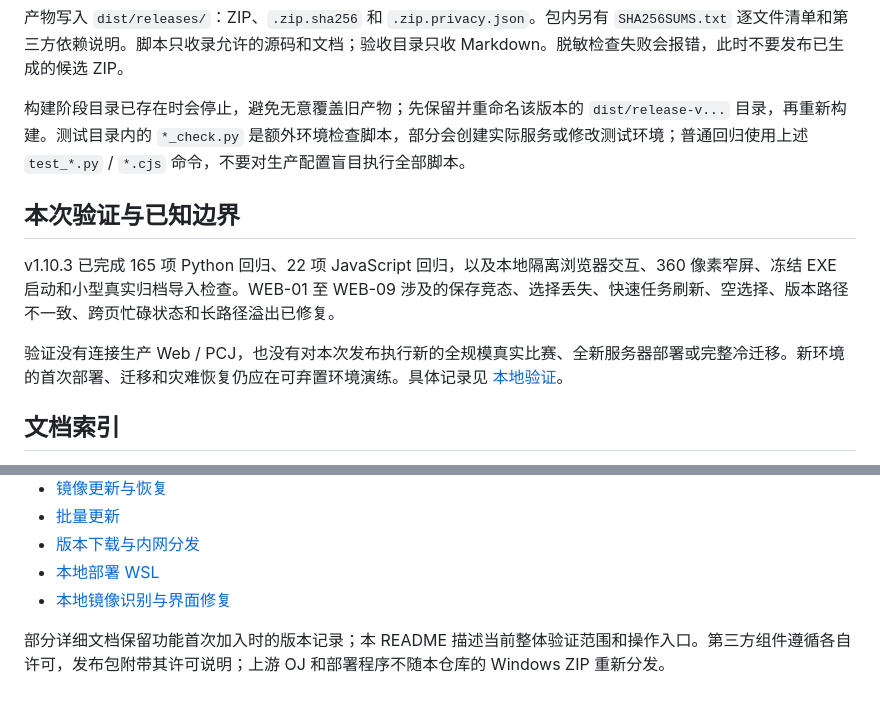
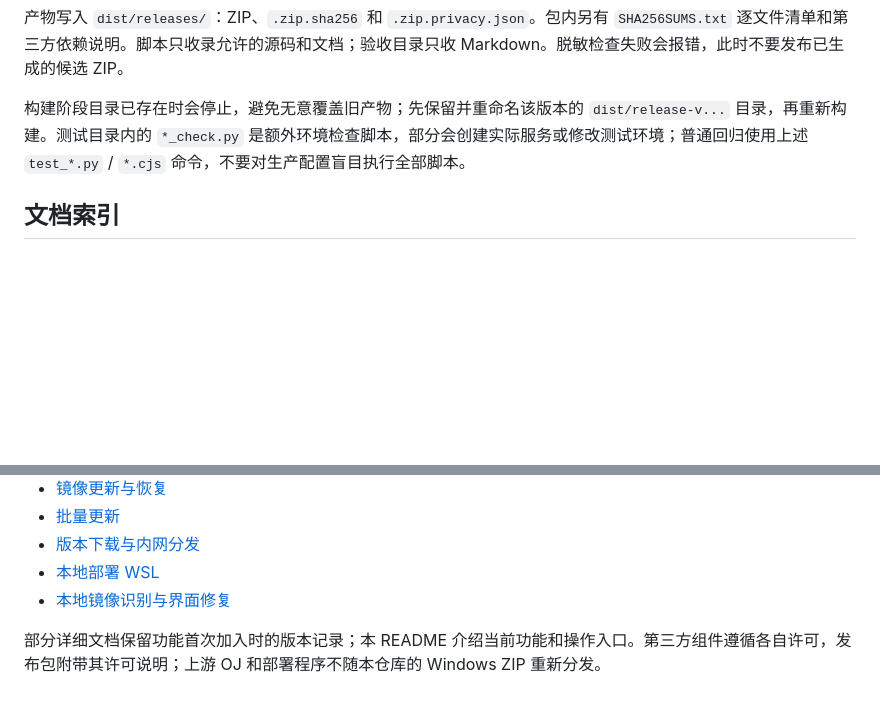
Before and after one commit to neutronstar238/CCPCOJ_DT, a Markdown page: README.md, 2 parts joined by grey strips. GitHub-like rendering; blank space fills up the shorter version.

```diff
--- a/README.md
+++ b/README.md
@@ -224,12 +224,6 @@ npm test
 
 构建阶段目录已存在时会停止，避免无意覆盖旧产物；先保留并重命名该版本的 `dist/release-v...` 目录，再重新构建。测试目录内的 `*_check.py` 是额外环境检查脚本，部分会创建实际服务或修改测试环境；普通回归使用上述 `test_*.py` / `*.cjs` 命令，不要对生产配置盲目执行全部脚本。
 
-## 本次验证与已知边界
-
-v1.10.3 已完成 165 项 Python 回归、22 项 JavaScript 回归，以及本地隔离浏览器交互、360 像素窄屏、冻结 EXE 启动和小型真实归档导入检查。WEB-01 至 WEB-09 涉及的保存竞态、选择丢失、快速任务刷新、空选择、版本路径不一致、跨页忙碌状态和长路径溢出已修复。
-
-验证没有连接生产 Web / PCJ，也没有对本次发布执行新的全规模真实比赛、全新服务器部署或完整冷迁移。新环境的首次部署、迁移和灾难恢复仍应在可弃置环境演练。具体记录见 [本地验证](verification/v1.10.3-ui-races.md)。
-
 ## 文档索引
 
 - [连接与准备](docs/01-连接与准备.md)
@@ -243,4 +237,4 @@ v1.10.3 已完成 165 项 Python 回归、22 项 JavaScript 回归，以及本
 - [本地部署 WSL](docs/10-本地部署-WSL.md)
 - [本地镜像识别与界面修复](docs/11-本地镜像识别与界面修复.md)
 
-部分详细文档保留功能首次加入时的版本记录；本 README 描述当前整体验证范围和操作入口。第三方组件遵循各自许可，发布包附带其许可说明；上游 OJ 和部署程序不随本仓库的 Windows ZIP 重新分发。
+部分详细文档保留功能首次加入时的版本记录；本 README 介绍当前功能和操作入口。第三方组件遵循各自许可，发布包附带其许可说明；上游 OJ 和部署程序不随本仓库的 Windows ZIP 重新分发。
```
Also changed, not shown: docs/RELEASE-v1.10.3.md (+1 -9 lines).
